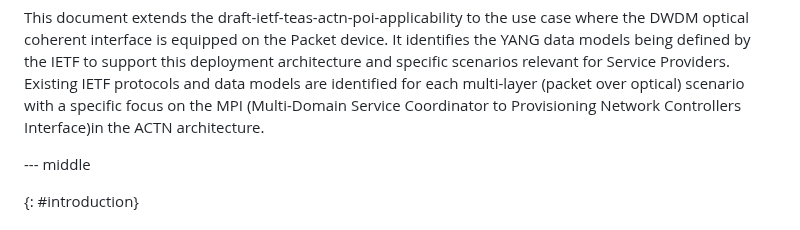
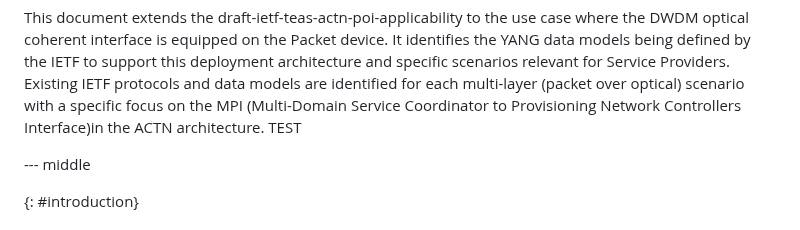
Before and after one commit to ggalimba56/draft-poidt-ccamp-actn-poi-pluggable, a Markdown page: draft-poidt-ccamp-actn-poi-pluggable.md, the part around the change. Drawn GitHub-style.

Commit message:
test mod

```diff
--- a/draft-poidt-ccamp-actn-poi-pluggable.md
+++ b/draft-poidt-ccamp-actn-poi-pluggable.md
@@ -136,7 +136,7 @@ informative:
    and data models are identified for each multi-layer (packet over
    optical) scenario with a specific focus on the MPI (Multi-Domain
    Service Coordinator to Provisioning Network Controllers Interface)in
-   the ACTN architecture.
+   the ACTN architecture. TEST
 
 --- middle
 
```
